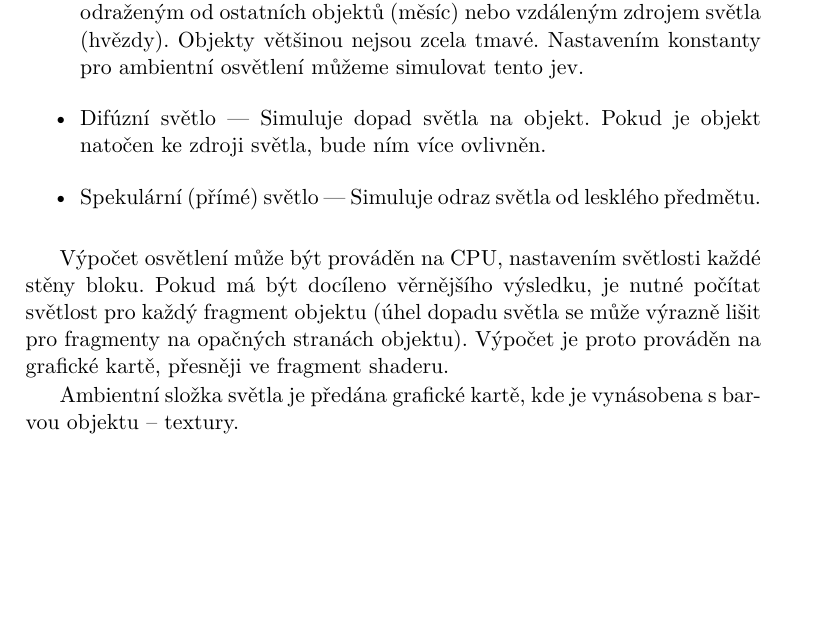
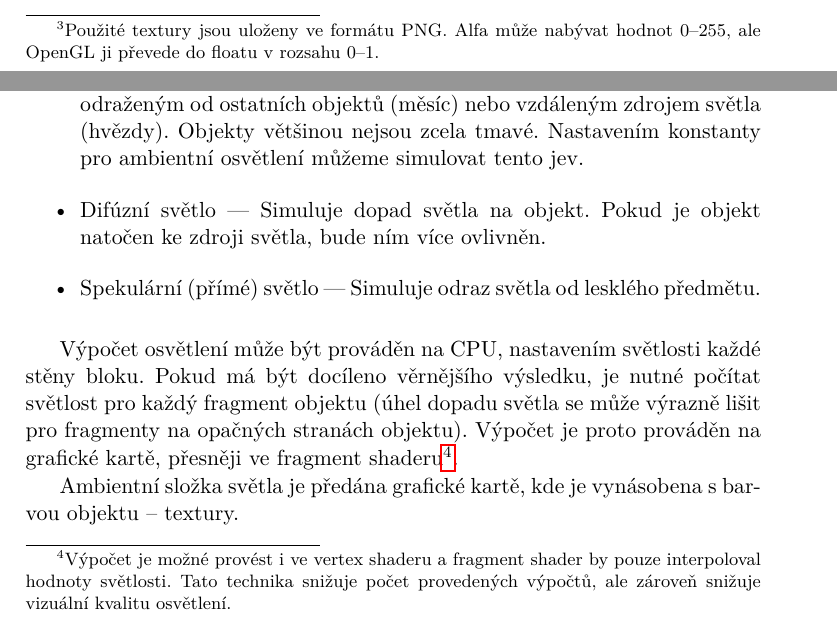
Before and after one commit to heppyn/MasterThesis, a LaTeX thesis (latex/DP_hepner_lukas.tex): part of page 41 of 103 before the commit and two parts of pages 39 and 41 of 103 after it, the two joined at a grey line, cut at the place of the change, the shorter picture padded with empty space. Compiled offline with pdfLaTeX; a LaTeX package or settings file that is missing is left out.

Commit message:
Add footnotes

```diff
--- a/latex/DP_hepner_lukas.tex
+++ b/latex/DP_hepner_lukas.tex
@@ -327,7 +327,7 @@ Pro objekty, které nemají všech šest stěn nebo mají průhlednou texturu, j
 
 \section{Průhledné a poloprůhledné textury}
 
-Při vykreslování textur majících průhlednost (alfa $<$ 1) může nastat několik problémů. Prvním z nich je pořadí vykreslování objektů. Pokud má textura průhlednost, musí se její barva zkombinovat s barvami textur, které překrývá. Na obrázku~\ref{fig:alpha} jsou textury vykreslovány postupně z pravého dolního rohu, po řádcích směrem k levému hornímu rohu. Lze si všimnout, že průhledná část trávy je korektně smíchána s~barvou bloku pod ní (je vykreslen první). Bloky v pozadí obrázku jsou překryté modrou barvou v~místech, kde je textura trávy průhledná.
+Při vykreslování textur majících průhlednost (alfa $<$ 1)\footnote{Použité textury jsou uloženy ve formátu PNG. Alfa může nabývat hodnot 0--255, ale OpenGL ji převede do floatu v rozsahu 0--1.} může nastat několik problémů. Prvním z nich je pořadí vykreslování objektů. Pokud má textura průhlednost, musí se její barva zkombinovat s barvami textur, které překrývá. Na obrázku~\ref{fig:alpha} jsou textury vykreslovány postupně z pravého dolního rohu, po řádcích směrem k levému hornímu rohu. Lze si všimnout, že průhledná část trávy je korektně smíchána s~barvou bloku pod ní (je vykreslen první). Bloky v pozadí obrázku jsou překryté modrou barvou v~místech, kde je textura trávy průhledná.
 
 \begin{figure}\centering
 	\includegraphics[width=\textwidth]{images/alpha}
@@ -376,7 +376,7 @@ Jednou z aproximací reálného světa je Phongův osvětlovací model, skládaj
 \item Spekulární (přímé) světlo  --- Simuluje odraz světla od lesklého předmětu.
 \end{itemize}
 
-Výpočet osvětlení může být prováděn na CPU, nastavením světlosti každé stěny bloku. Pokud má být docíleno věrnějšího výsledku, je nutné počítat světlost pro každý fragment objektu (úhel dopadu světla se může výrazně lišit pro fragmenty na opačných stranách objektu). Výpočet je proto prováděn na grafické kartě, přesněji ve fragment shaderu.
+Výpočet osvětlení může být prováděn na CPU, nastavením světlosti každé stěny bloku. Pokud má být docíleno věrnějšího výsledku, je nutné počítat světlost pro každý fragment objektu (úhel dopadu světla se může výrazně lišit pro fragmenty na opačných stranách objektu). Výpočet je proto prováděn na grafické kartě, přesněji ve fragment shaderu\footnote{Výpočet je možné provést i ve vertex shaderu a fragment shader by pouze interpoloval hodnoty světlosti. Tato technika snižuje počet provedených výpočtů, ale zároveň snižuje vizuální kvalitu osvětlení.}.
 
 Ambientní složka světla je předána grafické kartě, kde je vynásobena s~barvou objektu -- textury.
 
```
